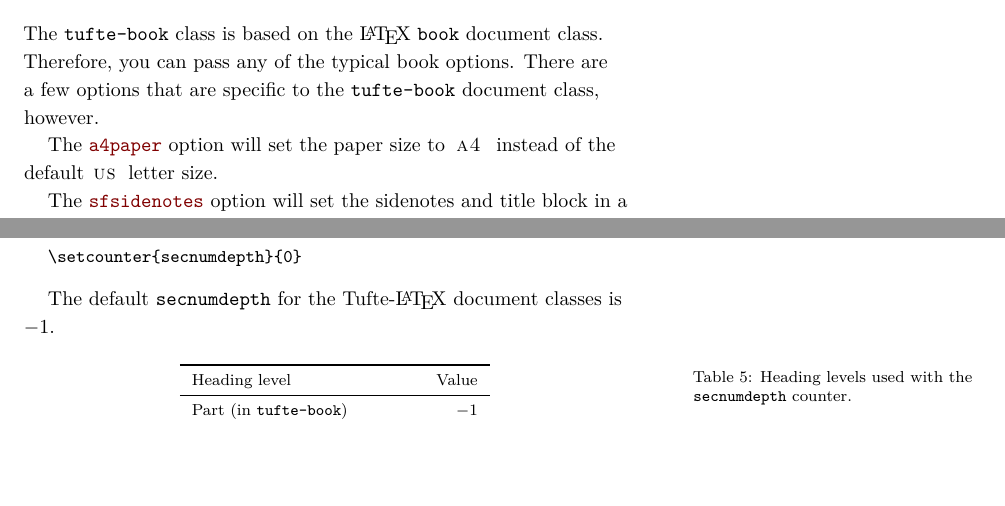
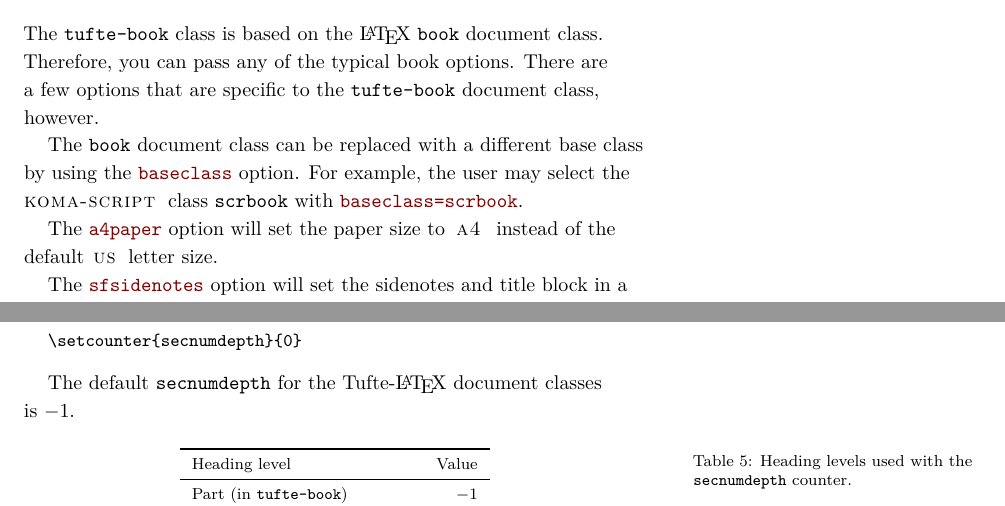
Before and after one commit to Tufte-LaTeX/tufte-latex, a LaTeX thesis (sample-book.tex, which reads tufte-book.cls, tufte-common.def, tufte-handout.cls): two parts of pages 27 and 30 of 42, joined at a grey line, cut so that both start at the same text, the shorter picture padded with empty space. Compiled offline with XeLaTeX; a LaTeX package or settings file that is missing is left out.

Commit message:
patch 148

```diff
--- a/sample-book.tex
+++ b/sample-book.tex
@@ -820,6 +820,8 @@ document class.  Therefore, you can pass any of the typical book
 options.  There are a few options that are specific to the
 \doccls{tufte-book} document class, however.
 
+The \doccls{book} document class can be replaced with a different base class by using the \docclsoptdef{baseclass} option. For example, the user may select the \smallcaps{KOMA-Script} class \doccls{scrbook} with \docclsoptdef{baseclass=scrbook}.
+
 The \docclsoptdef{a4paper} option will set the paper size to \smallcaps{A4} instead of
 the default \smallcaps{US} letter size.
 
@@ -933,7 +935,7 @@ sections or subsections, use the command:
   \doccmd{setcounter}\{secnumdepth\}\{0\}
 \end{docspec}
 
-The default \doccounter{secnumdepth} for the \TL document classes is $-1$.
+The default \doccounter{secnumdepth} for the \TL document classes is~$-1$.
 
 \begin{table}
   \footnotesize
--- a/tufte-book.cls
+++ b/tufte-book.cls
@@ -4,8 +4,9 @@
 
 %%
 % Declare we're tufte-book
-\newcommand{\@tufte@class}{book}% the base LaTeX class (defaults to the book style)
-\newcommand{\@tufte@pkgname}{tufte-book}% the name of the package (defaults to tufte-handout)
+\newcommand{\@tufte@class}{book}% the base LaTeX class
+% (defaults to the book style; override with 'baseclass' option)
+\newcommand{\@tufte@pkgname}{tufte-book}% the name of the package
 
 %%
 % Load the common style elements
--- a/tufte-common.def
+++ b/tufte-common.def
@@ -18,6 +18,12 @@
 \GenerateClassLogMacros[@tufte]{\@tufte@pkgname}
 \newcommand{\@tufte@debug@info}[1]{\ifthenelse{\boolean{@tufte@debug}}{\@tufte@info{#1}}{}}
 \newcommand{\@tufte@debug@info@noline}[1]{\ifthenelse{\boolean{@tufte@debug}}{\@tufte@info@noline{#1}}{}}
+
+%%
+% `baseclass' option -- allow user-selected base document class,
+% e.g., `baseclass=scrartcl' instead of `article'
+% or `baseclass=scrbook' instead of `book'.
+\DeclareOptionX[tufte]<common>{baseclass}{\renewcommand{\@tufte@class}{#1}}
 
 %%
 % `debug' option -- provides more information in the .log file for use in
@@ -1511,6 +1517,7 @@
 \newcommand{\PrintTufteSettings}{%
   \typeout{-------------------- Tufte-LaTeX settings ----------}
   \typeout{Class: \@tufte@pkgname}
+  \typeout{[baseclass]: \@tufte@class}
   \typeout{}
   \typeout{Class options:}
   \typeoutbool{a4paper}{@tufte@afourpaper}
@@ -1723,7 +1730,7 @@
 % Format lists of figures/tables
 
 \renewcommand\listoffigures{%
-  \ifthenelse{\equal{\@tufte@class}{book}}%
+  \ifthenelse{\equal{\@tufte@pkgname}{tufte-book}}%
     {\chapter*{\listfigurename}}%
     {\section*{\listfigurename}}%
 %  \begin{fullwidth}%
@@ -1732,7 +1739,7 @@
 }
 
 \renewcommand\listoftables{%
-  \ifthenelse{\equal{\@tufte@class}{book}}%
+  \ifthenelse{\equal{\@tufte@pkgname}{tufte-book}}%
     {\chapter*{\listtablename}}%
     {\section*{\listtablename}}%
 %  \begin{fullwidth}%
@@ -1791,7 +1798,7 @@
 
 \RequirePackage{multicol}
 \renewenvironment{theindex}{%
-  \ifthenelse{\equal{\@tufte@class}{book}}%
+  \ifthenelse{\equal{\@tufte@pkgname}{tufte-book}}%
     {\chapter{\indexname}}%
     {\section*{\indexname}}%
   \begin{fullwidth}%
--- a/tufte-handout.cls
+++ b/tufte-handout.cls
@@ -4,8 +4,9 @@
 
 %%
 % Declare we're tufte-handout
-\newcommand{\@tufte@class}{article}% the base LaTeX class (defaults to the article/handout style)
-\newcommand{\@tufte@pkgname}{tufte-handout}% the name of the package (defaults to tufte-handout)
+\newcommand{\@tufte@class}{article}% the base LaTeX class
+% (defaults to the article/handout style; override with 'baseclass' option)
+\newcommand{\@tufte@pkgname}{tufte-handout}% the name of the package
 
 %%
 % Load the common style elements
```
